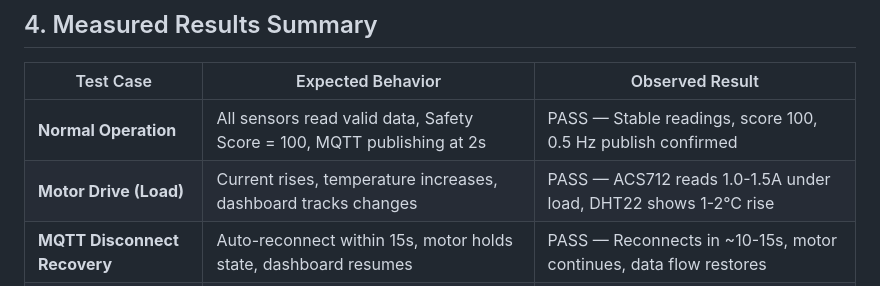
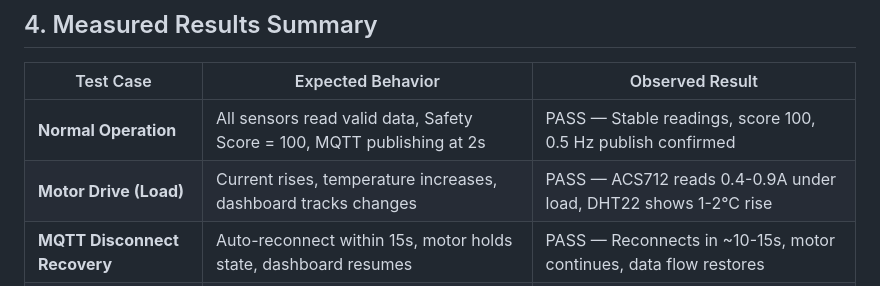
Before and after one commit to Karthigaa-S/Thermal-Guard, a Markdown page: README.md, the part around the change. GitHub-like rendering.

```diff
--- a/README.md
+++ b/README.md
@@ -104,7 +104,7 @@ Lithium-ion EV batteries are susceptible to **thermal runaway** &mdash; a self-r
 | Test Case | Expected Behavior | Observed Result |
 |-----------|-------------------|-----------------|
 | **Normal Operation** | All sensors read valid data, Safety Score = 100, MQTT publishing at 2s | PASS &mdash; Stable readings, score 100, 0.5 Hz publish confirmed |
-| **Motor Drive (Load)** | Current rises, temperature increases, dashboard tracks changes | PASS &mdash; ACS712 reads 1.0-1.5A under load, DHT22 shows 1-2&deg;C rise |
+| **Motor Drive (Load)** | Current rises, temperature increases, dashboard tracks changes | PASS &mdash; ACS712 reads 0.4-0.9A under load, DHT22 shows 1-2&deg;C rise |
 | **MQTT Disconnect Recovery** | Auto-reconnect within 15s, motor holds state, dashboard resumes | PASS &mdash; Reconnects in ~10-15s, motor continues, data flow restores |
 | **Sensor Validation** | Each of 7 test sketches produces correct output | PASS &mdash; All 7 sensors individually verified |
 | **Anomaly Detection** | Algorithms respond to heating events with correct severity | PASS &mdash; Zone shift, rate detection, I&sup2;R correlation all functional |
```
